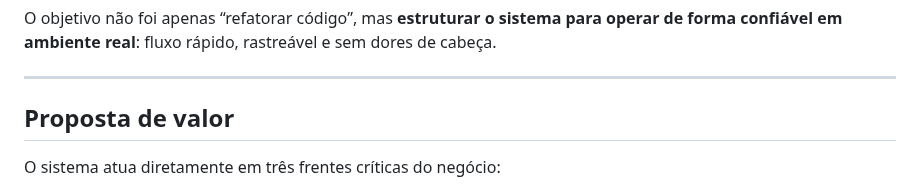
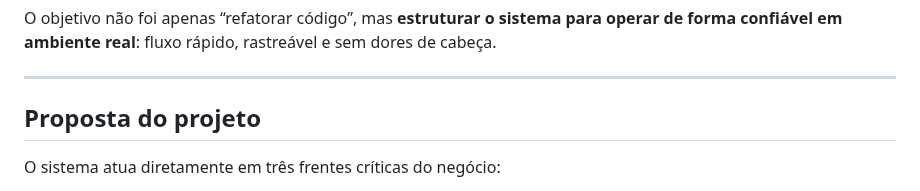
Before and after one commit to NatanLuz/Petshopsystemv2, a Markdown page: README.md, the part around the change. Drawn GitHub-style.

Commit message:
Update project value proposition section title
organizando readme do projeto para melhores melhorias e atualizações

```diff
--- a/README.md
+++ b/README.md
@@ -16,7 +16,7 @@ O objetivo não foi apenas “refatorar código”, mas **estruturar o sistema p
 
 ---
 
-## Proposta de valor
+## Proposta do projeto
 
 O sistema atua diretamente em três frentes críticas do negócio:
 
```
